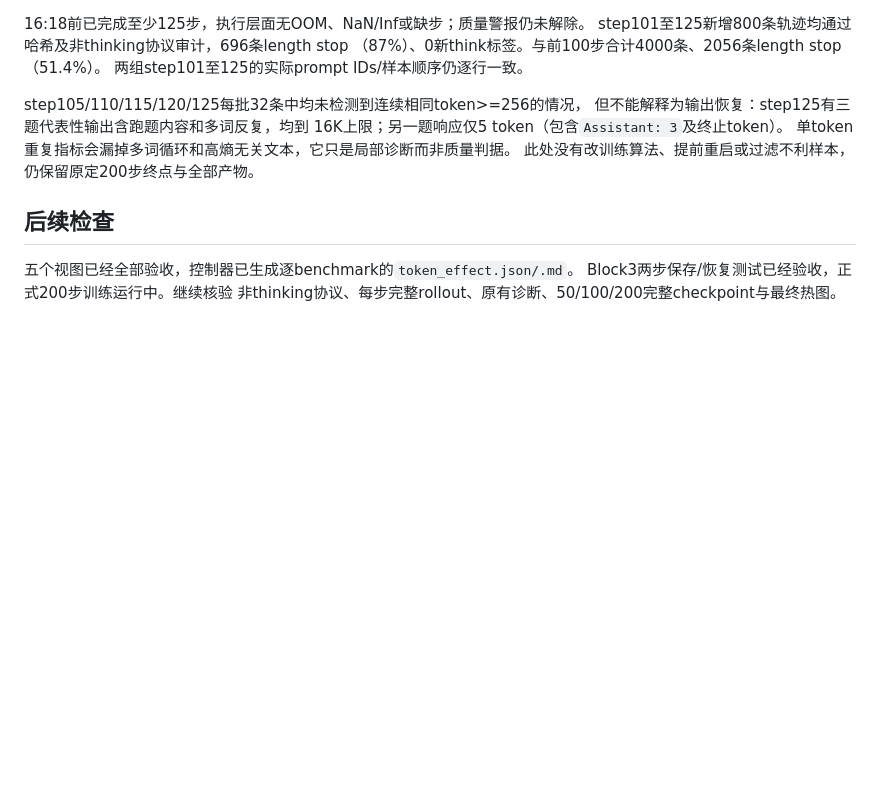
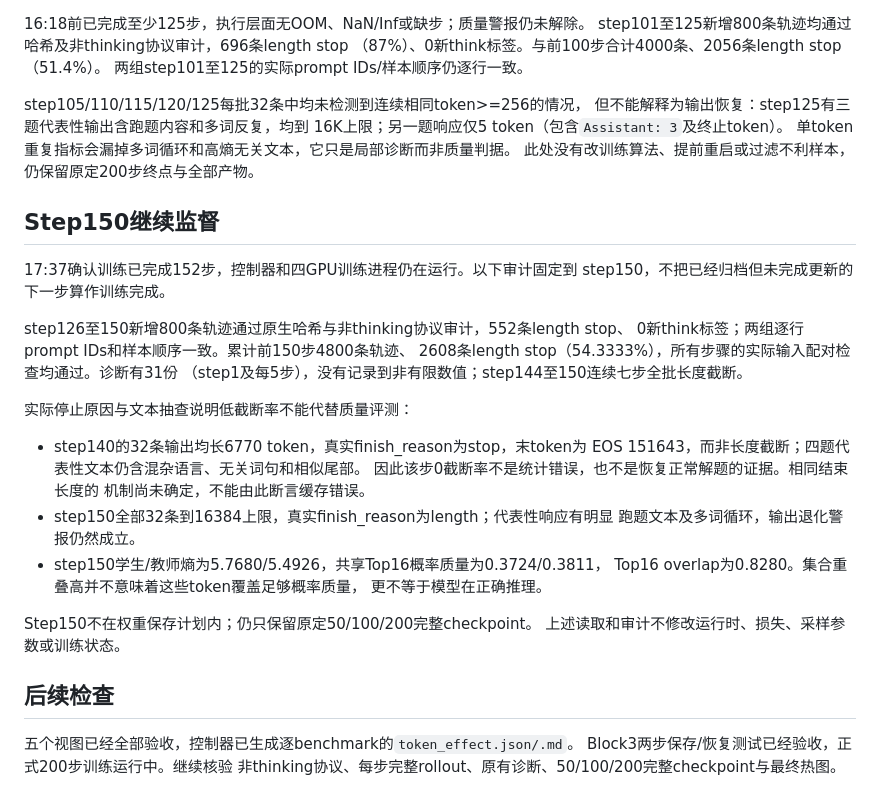
Before and after one commit to binichallein/opd, a Markdown page: docs/results/2026-09-17-qwen06-evaluation-progress.md, the part around the change. GitHub-like rendering; blank space fills up the shorter version.

Commit message:
docs: audit Block3 through step150 and retain quality alert

```diff
--- a/docs/results/2026-09-17-qwen06-evaluation-progress.md
+++ b/docs/results/2026-09-17-qwen06-evaluation-progress.md
@@ -226,6 +226,31 @@ step105/110/115/120/125每批32条中均未检测到连续相同token>=256的情
 单token重复指标会漏掉多词循环和高熵无关文本，它只是局部诊断而非质量判据。
 此处没有改训练算法、提前重启或过滤不利样本，仍保留原定200步终点与全部产物。
 
+## Step150继续监督
+
+17:37确认训练已完成152步，控制器和四GPU训练进程仍在运行。以下审计固定到
+step150，不把已经归档但未完成更新的下一步算作训练完成。
+
+step126至150新增800条轨迹通过原生哈希与非thinking协议审计，552条length stop、
+0新think标签；两组逐行prompt IDs和样本顺序一致。累计前150步4800条轨迹、
+2608条length stop（54.3333%），所有步骤的实际输入配对检查均通过。诊断有31份
+（step1及每5步），没有记录到非有限数值；step144至150连续七步全批长度截断。
+
+实际停止原因与文本抽查说明低截断率不能代替质量评测：
+
+- step140的32条输出均长6770 token，真实finish_reason为stop，末token为
+  EOS 151643，而非长度截断；四题代表性文本仍含混杂语言、无关词句和相似尾部。
+  因此该步0截断率不是统计错误，也不是恢复正常解题的证据。相同结束长度的
+  机制尚未确定，不能由此断言缓存错误。
+- step150全部32条到16384上限，真实finish_reason为length；代表性响应有明显
+  跑题文本及多词循环，输出退化警报仍然成立。
+- step150学生/教师熵为5.7680/5.4926，共享Top16概率质量为0.3724/0.3811，
+  Top16 overlap为0.8280。集合重叠高并不意味着这些token覆盖足够概率质量，
+  更不等于模型在正确推理。
+
+Step150不在权重保存计划内；仍只保留原定50/100/200完整checkpoint。
+上述读取和审计不修改运行时、损失、采样参数或训练状态。
+
 ## 后续检查
 
 五个视图已经全部验收，控制器已生成逐benchmark的`token_effect.json/.md`。
```
